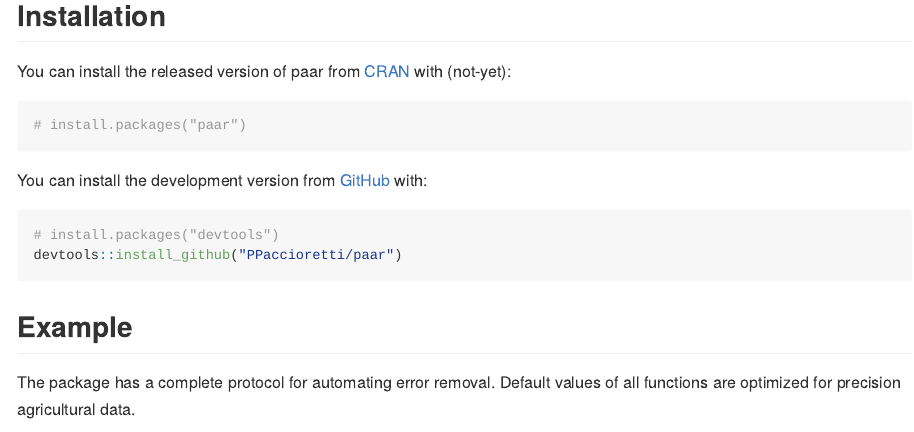
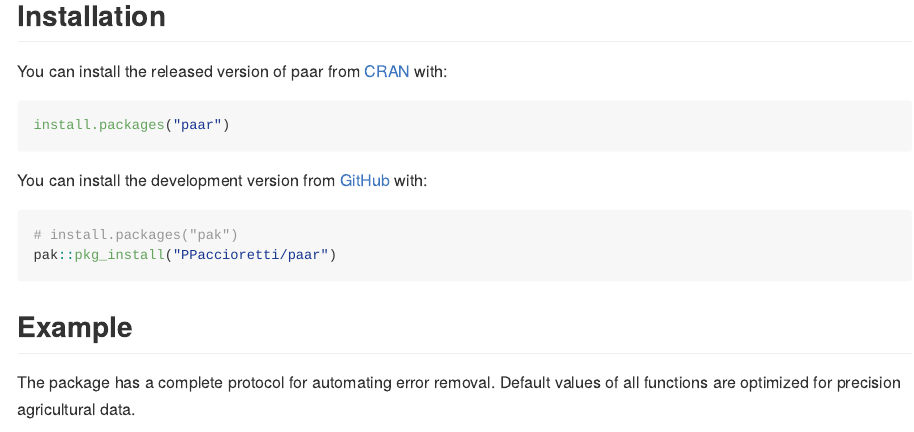
Before and after one commit to PPaccioretti/paar, an R Markdown document (README.Rmd): the page in a window 1100 px wide, from 190 px down. The pictures show the output file README.md that the author committed with the source, drawn offline in the style of GitHub; badge pictures from the web are left out.

Commit message:
Updated vignettes

````diff
--- a/README.Rmd
+++ b/README.Rmd
@@ -27,16 +27,16 @@ precision agriculture spatial data depuration.
 
 ## Installation
 
-You can install the released version of paar from [CRAN](https://CRAN.R-project.org) with (not-yet):
+You can install the released version of paar from [CRAN](https://CRAN.R-project.org) with:
 
 ``` r
-# install.packages("paar")
+install.packages("paar")
 ```
 You can install the development version from [GitHub](https://github.com/PPaccioretti/paar) with:
 
 ``` r
-# install.packages("devtools")
-devtools::install_github("PPaccioretti/paar")
+# install.packages("pak")
+pak::pkg_install("PPaccioretti/paar")
 ```
 
 ## Example
````
Also changed, not shown: README.md, 11 other files.
